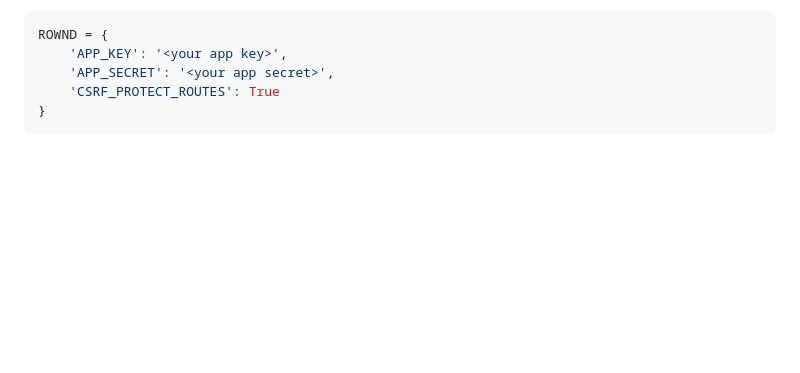
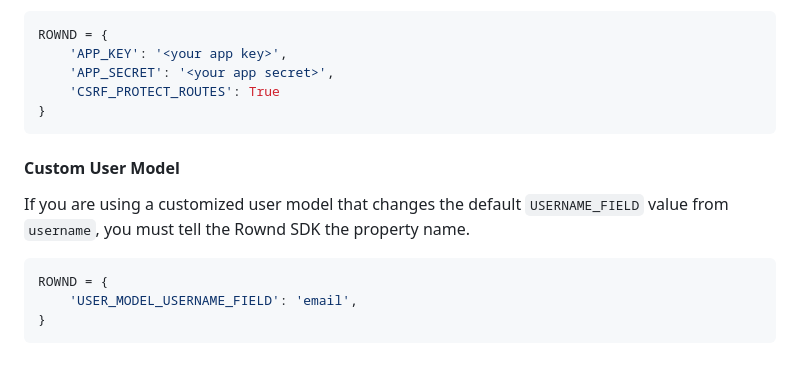
Before and after one commit to rownd/django, a Markdown page: README.md, the part around the change. Drawn GitHub-style; blank space fills up the shorter version.

Commit message:
chore: update README.md

````diff
--- a/README.md
+++ b/README.md
@@ -183,3 +183,13 @@ ROWND = {
     'CSRF_PROTECT_ROUTES': True
 }
 ```
+
+#### Custom User Model
+If you are using a customized user model that changes the default `USERNAME_FIELD` value from `username`,
+you must tell the Rownd SDK the property name.
+
+```python
+ROWND = {
+    'USER_MODEL_USERNAME_FIELD': 'email',
+}
+```
````
